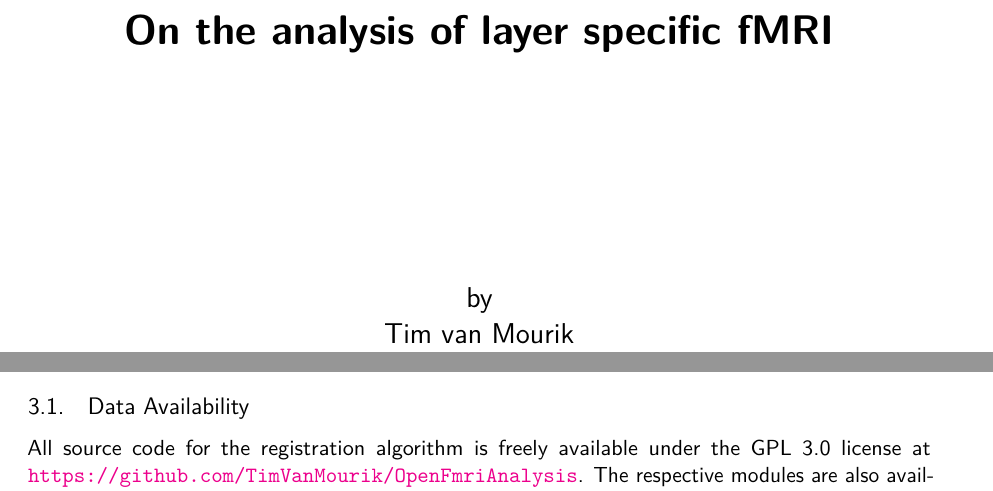
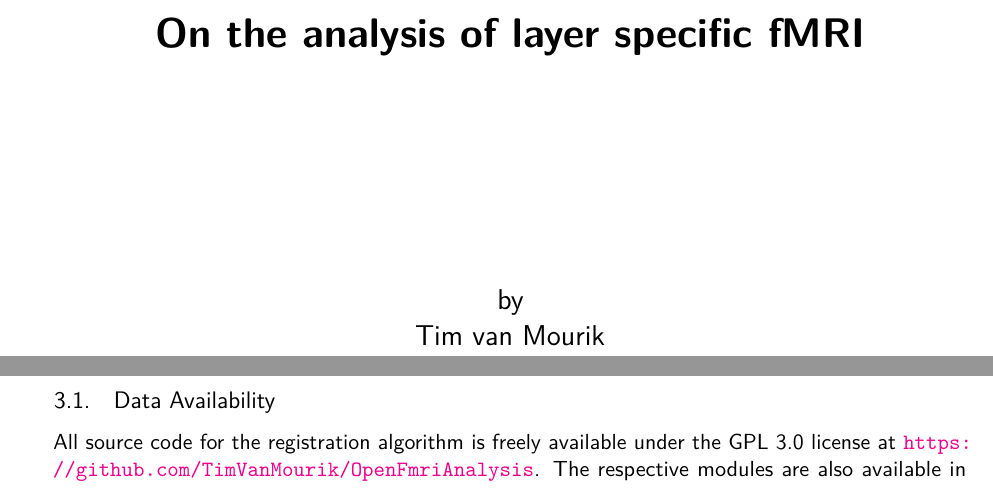
Before and after one commit to StevenBrons/Thesis, a LaTeX thesis (Thesis.tex): two parts of pages 1 and 24 of 86 before the commit and two parts of pages 1 and 25 of 27 after it, joined at a grey line, cut so that both start at the same text. Compiled offline with pdfLaTeX.

Commit message:
Change footnotes and margins

```diff
--- a/Thesis.tex
+++ b/Thesis.tex
@@ -3,20 +3,34 @@
 %----------------------------------------------------------------------------------------
 
 \documentclass[twoside,openright,11pt,fleqn]{book}
+%\special{papersize=210mm,297mm}
 %\usepackage[sc]{mathpazo} % Use the Palatino font
 %\usepackage[T1]{fontenc} % Use 8-bit encoding that has 256 glyphs
 \linespread{1.0} % Line spacing - Palatino needs more space between lines
 \usepackage{microtype} % Slightly tweak font spacing for aesthetics
 
-\usepackage{afterpage} % Used for blank pages
-\newcommand\blankpage{%
+
+% Used for blank pages
+\usepackage{afterpage}
+\newcommand\blankpage{
     \null
-    \thispagestyle{empty}%
-    \addtocounter{page}{-1}%
+    \thispagestyle{empty}
+    \addtocounter{page}{-1}
     \newpage}
 
-%\usepackage{marginnote}
-\usepackage[a4paper, margin=1in, marginparwidth=0.1in, marginparsep=0.1in]{geometry} % Document margins %JS add margin info
+%geometry and layout
+\pagestyle{plain} % center all page numbering
+\usepackage[
+	letterpaper,
+	inner=30mm,
+	outer=25mm,
+	bottom=21.5mm,
+	footskip=13.5mm
+]{geometry} % paperstyle and margins
+\voffset -14mm
+\headsep 14mm
+
+
 \usepackage{multicol} % Used for the two-column layout of the document
 \usepackage[hang, small,labelfont=bf,up,textfont=it,up]{caption} % Custom captions under/above floats in tables or figures
 \usepackage{booktabs} % Horizontal rules in tables
```
Also changed, not shown: Thesis.tex (20 more changed lines).
